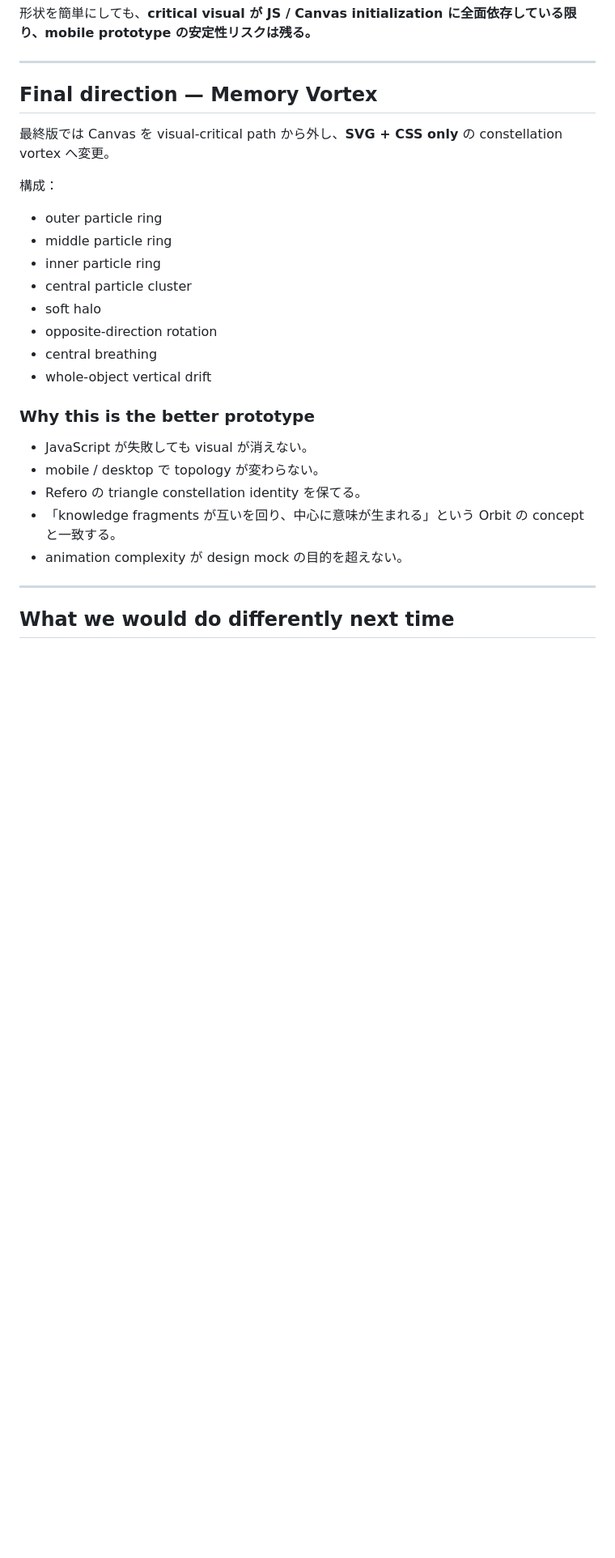
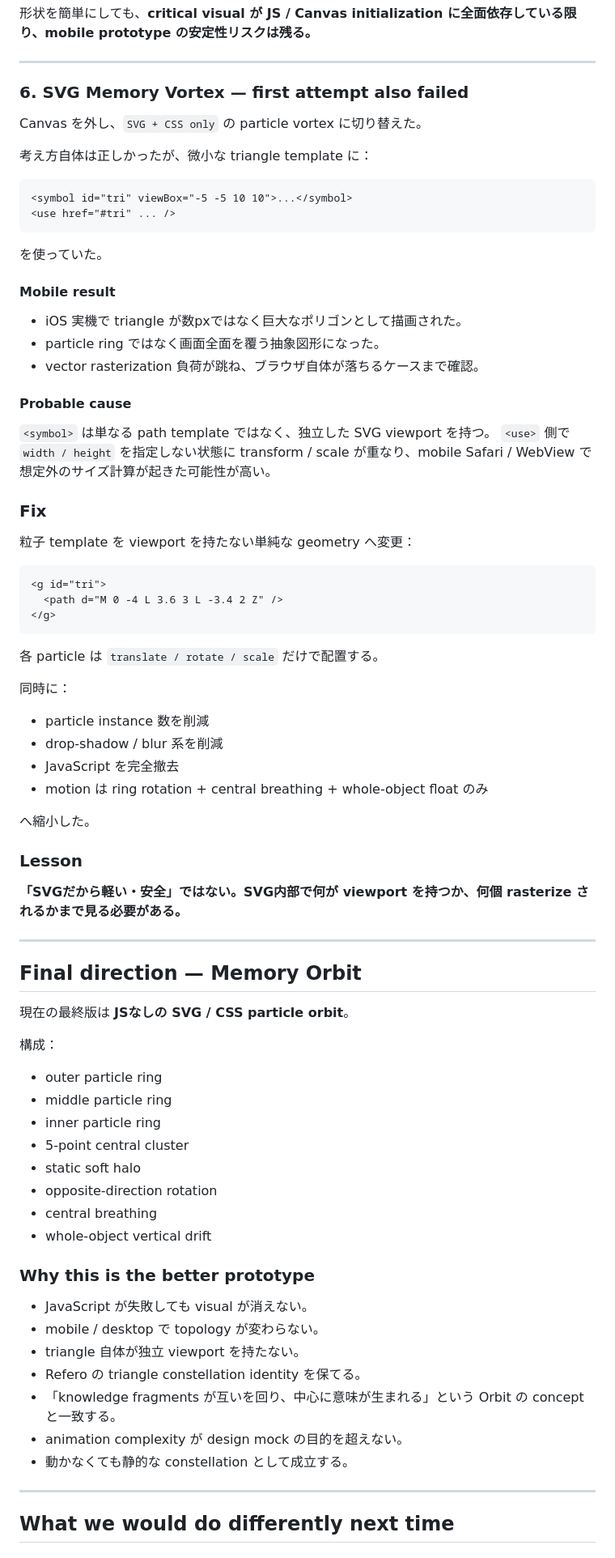
Before and after one commit to SNOWman74-64/chappy-playground, a Markdown page: refero-collective-orbit/RETROSPECTIVE.md, the part around one of its changes. Shown at 81% size. Rendered like a GitHub page; blank space fills up the shorter version.

Commit message:
Record Orbit SVG mobile crash and final stable particle implementation

````diff
--- a/refero-collective-orbit/RETROSPECTIVE.md
+++ b/refero-collective-orbit/RETROSPECTIVE.md
@@ -133,16 +133,66 @@ body (root)
 
 ---
 
-## Final direction — Memory Vortex
+### 6. SVG Memory Vortex — first attempt also failed
 
-最終版では Canvas を visual-critical path から外し、**SVG + CSS only** の constellation vortex へ変更。
+Canvas を外し、`SVG + CSS only` の particle vortex に切り替えた。
+
+考え方自体は正しかったが、微小な triangle template に：
+
+```html
+<symbol id="tri" viewBox="-5 -5 10 10">...</symbol>
+<use href="#tri" ... />
+```
+
+を使っていた。
+
+#### Mobile result
+
+- iOS 実機で triangle が数pxではなく巨大なポリゴンとして描画された。
+- particle ring ではなく画面全面を覆う抽象図形になった。
+- vector rasterization 負荷が跳ね、ブラウザ自体が落ちるケースまで確認。
+
+#### Probable cause
+
+`<symbol>` は単なる path template ではなく、独立した SVG viewport を持つ。
+`<use>` 側で `width / height` を指定しない状態に transform / scale が重なり、mobile Safari / WebView で想定外のサイズ計算が起きた可能性が高い。
+
+### Fix
+
+粒子 template を viewport を持たない単純な geometry へ変更：
+
+```html
+<g id="tri">
+  <path d="M 0 -4 L 3.6 3 L -3.4 2 Z" />
+</g>
+```
+
+各 particle は `translate / rotate / scale` だけで配置する。
+
+同時に：
+- particle instance 数を削減
+- drop-shadow / blur 系を削減
+- JavaScript を完全撤去
+- motion は ring rotation + central breathing + whole-object float のみ
+
+へ縮小した。
+
+### Lesson
+
+**「SVGだから軽い・安全」ではない。SVG内部で何が viewport を持つか、何個 rasterize されるかまで見る必要がある。**
+
+---
+
+## Final direction — Memory Orbit
+
+現在の最終版は **JSなしの SVG / CSS particle orbit**。
 
 構成：
 - outer particle ring
 - middle particle ring
 - inner particle ring
-- central particle cluster
-- soft halo
+- 5-point central cluster
+- static soft halo
 - opposite-direction rotation
 - central breathing
 - whole-object vertical drift
@@ -151,9 +201,11 @@ body (root)
 
 - JavaScript が失敗しても visual が消えない。
 - mobile / desktop で topology が変わらない。
+- triangle 自体が独立 viewport を持たない。
 - Refero の triangle constellation identity を保てる。
 - 「knowledge fragments が互いを回り、中心に意味が生まれる」という Orbit の concept と一致する。
 - animation complexity が design mock の目的を超えない。
+- 動かなくても静的な constellation として成立する。
 
 ---
 
````
Also changed, not shown: other parts of refero-collective-orbit/RETROSPECTIVE.md (+17 -8 lines).
